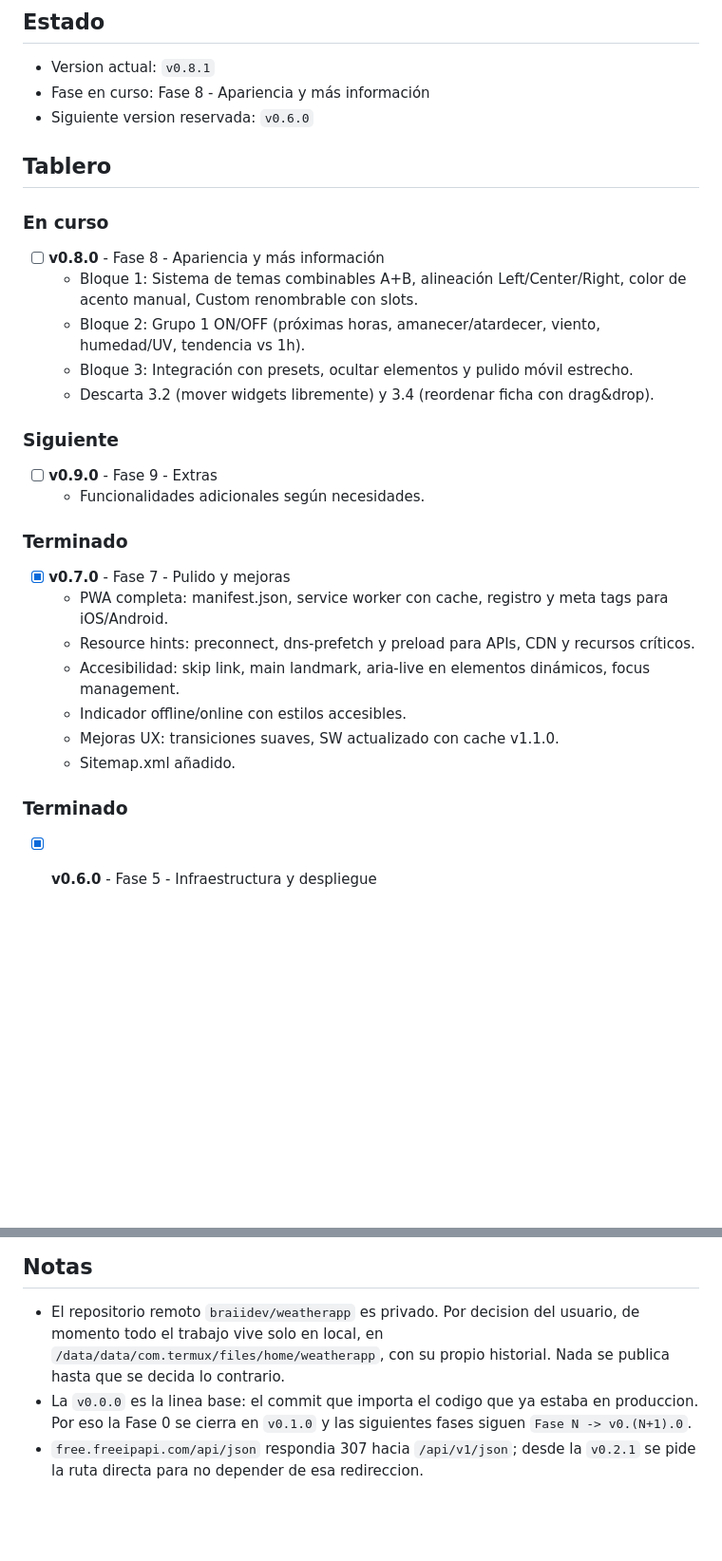
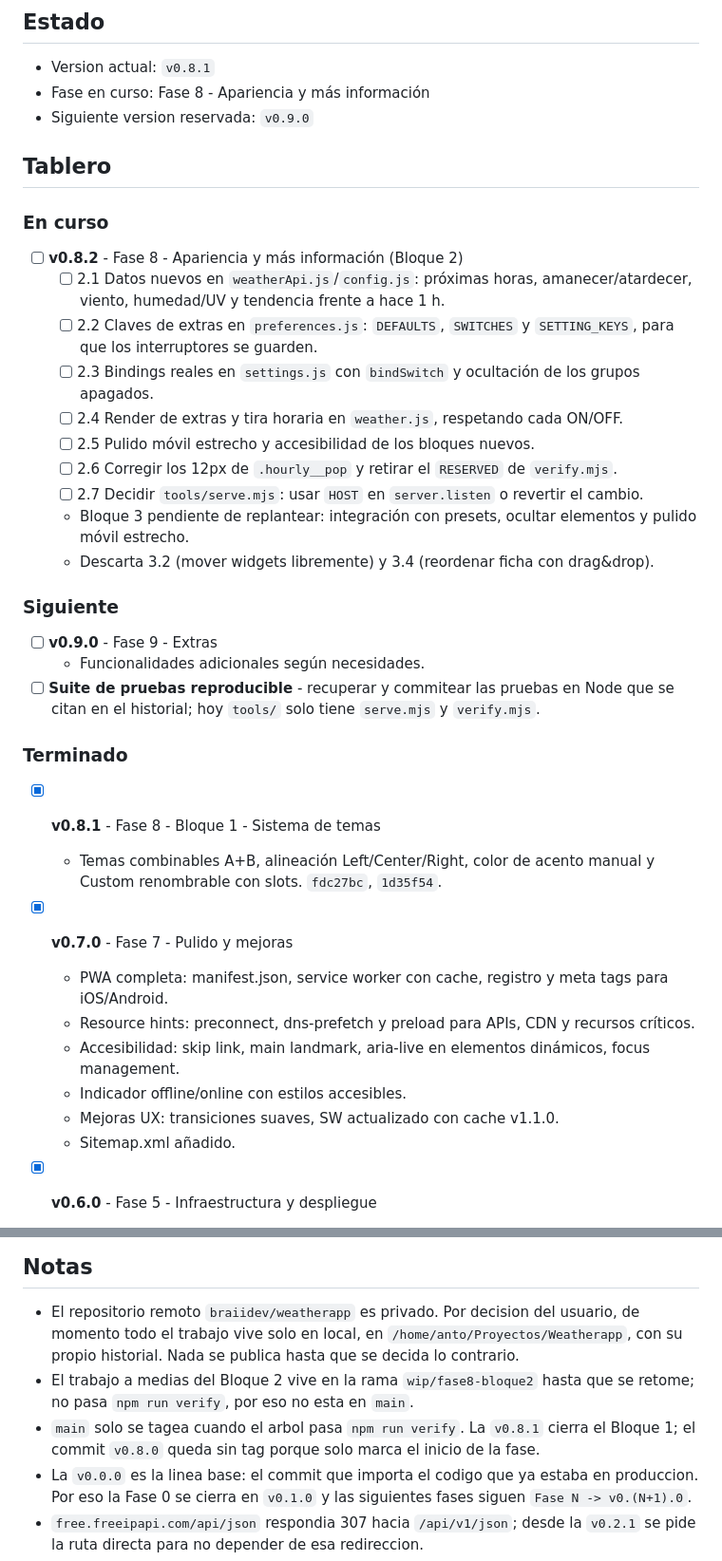
Before and after one commit to braiidev/screensaver, a Markdown page: TODO.md, 2 parts joined by grey strips. Shown at 95% size. Rendered like a GitHub page; blank space fills up the shorter version.

Commit message:
v0.8.1: sincroniza tablero con el log
Archivos:
- TODO.md

Detalle:
- Cierra el Bloque 1 (temas) en Terminado y abre el Bloque 2 de la Fase 8
  como v0.8.2, atomizado en siete pasos.
- Corrige la version reservada (v0.9.0) y el encabezado Terminado duplicado.
- Anota la rama wip/fase8-bloque2 y la regla de tag solo con verify en verde.

```diff
--- a/TODO.md
+++ b/TODO.md
@@ -16,25 +16,44 @@ se manejan con el mando del Chromecast sin raton.
 
 - Version actual: `v0.8.1`
 - Fase en curso: Fase 8 - Apariencia y más información
-- Siguiente version reservada: `v0.6.0`
+- Siguiente version reservada: `v0.9.0`
 
 ## Tablero
 
 ### En curso
 
-- [ ] **v0.8.0** - Fase 8 - Apariencia y más información
-  - Bloque 1: Sistema de temas combinables A+B, alineación Left/Center/Right, color de acento manual, Custom renombrable con slots.
-  - Bloque 2: Grupo 1 ON/OFF (próximas horas, amanecer/atardecer, viento, humedad/UV, tendencia vs 1h).
-  - Bloque 3: Integración con presets, ocultar elementos y pulido móvil estrecho.
-  - Descarta 3.2 (mover widgets libremente) y 3.4 (reordenar ficha con drag&drop).
+- [ ] **v0.8.2** - Fase 8 - Apariencia y más información (Bloque 2)
+  - [ ] 2.1 Datos nuevos en `weatherApi.js`/`config.js`: próximas horas,
+    amanecer/atardecer, viento, humedad/UV y tendencia frente a hace 1 h.
+  - [ ] 2.2 Claves de extras en `preferences.js`: `DEFAULTS`, `SWITCHES` y
+    `SETTING_KEYS`, para que los interruptores se guarden.
+  - [ ] 2.3 Bindings reales en `settings.js` con `bindSwitch` y ocultación de
+    los grupos apagados.
+  - [ ] 2.4 Render de extras y tira horaria en `weather.js`, respetando cada
+    ON/OFF.
+  - [ ] 2.5 Pulido móvil estrecho y accesibilidad de los bloques nuevos.
+  - [ ] 2.6 Corregir los 12px de `.hourly__pop` y retirar el `RESERVED` de
+    `verify.mjs`.
+  - [ ] 2.7 Decidir `tools/serve.mjs`: usar `HOST` en `server.listen` o
+    revertir el cambio.
+  - Bloque 3 pendiente de replantear: integración con presets, ocultar
+    elementos y pulido móvil estrecho.
+  - Descarta 3.2 (mover widgets libremente) y 3.4 (reordenar ficha con
+    drag&drop).
 
 ### Siguiente
 
 - [ ] **v0.9.0** - Fase 9 - Extras
   - Funcionalidades adicionales según necesidades.
+- [ ] **Suite de pruebas reproducible** - recuperar y commitear las pruebas en
+  Node que se citan en el historial; hoy `tools/` solo tiene `serve.mjs` y
+  `verify.mjs`.
 
 ### Terminado
 
+- [x] **v0.8.1** - Fase 8 - Bloque 1 - Sistema de temas
+  - Temas combinables A+B, alineación Left/Center/Right, color de acento manual
+    y Custom renombrable con slots. `fdc27bc`, `1d35f54`.
 - [x] **v0.7.0** - Fase 7 - Pulido y mejoras
   - PWA completa: manifest.json, service worker con cache, registro y
     meta tags para iOS/Android.
@@ -45,8 +64,6 @@ se manejan con el mando del Chromecast sin raton.
   - Indicador offline/online con estilos accesibles.
   - Mejoras UX: transiciones suaves, SW actualizado con cache v1.1.0.
   - Sitemap.xml añadido.
-
-### Terminado
 
 - [x] **v0.6.0** - Fase 5 - Infraestructura y despliegue
   - `netlify.toml` publica la raiz y añade cabeceras de seguridad. `_headers`
@@ -206,8 +223,12 @@ se manejan con el mando del Chromecast sin raton.
 
 - El repositorio remoto `braiidev/weatherapp` es privado. Por decision del usuario,
   de momento todo el trabajo vive solo en local, en
-  `/data/data/com.termux/files/home/weatherapp`, con su propio historial. Nada se
-  publica hasta que se decida lo contrario.
+  `/home/anto/Proyectos/Weatherapp`, con su propio historial. Nada se publica hasta
+  que se decida lo contrario.
+- El trabajo a medias del Bloque 2 vive en la rama `wip/fase8-bloque2` hasta que se
+  retome; no pasa `npm run verify`, por eso no esta en `main`.
+- `main` solo se tagea cuando el arbol pasa `npm run verify`. La `v0.8.1` cierra el
+  Bloque 1; el commit `v0.8.0` queda sin tag porque solo marca el inicio de la fase.
 - La `v0.0.0` es la linea base: el commit que importa el codigo que ya estaba en
   produccion. Por eso la Fase 0 se cierra en `v0.1.0` y las siguientes fases siguen
   `Fase N -> v0.(N+1).0`.
```
